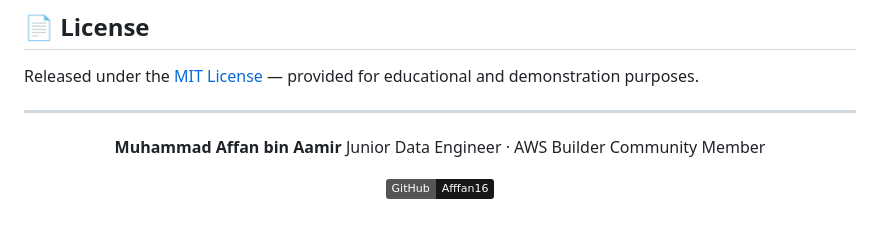
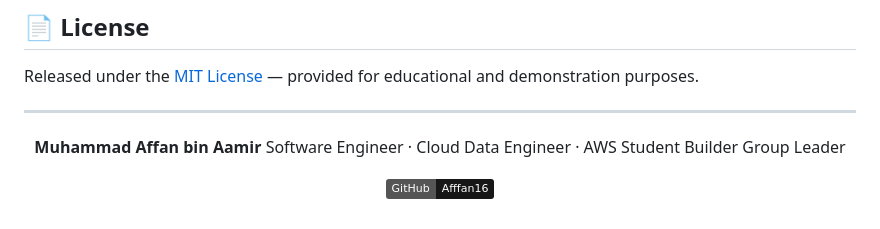
Before and after one commit to Afffan16/football-virtual-waiting-room, a Markdown page: README.md, the part around the change. Drawn GitHub-style; badges without logos.

```diff
--- a/README.md
+++ b/README.md
@@ -399,7 +399,7 @@ Released under the [MIT License](LICENSE) — provided for educational and demon
 <div align="center">
 
 **Muhammad Affan bin Aamir**
-Junior Data Engineer · AWS Builder Community Member
+Software Engineer · Cloud Data Engineer · AWS Student Builder Group Leader
 
 [![GitHub](https://img.shields.io/badge/GitHub-Afffan16-181717?logo=github&logoColor=white)](https://github.com/Afffan16)
 
```
